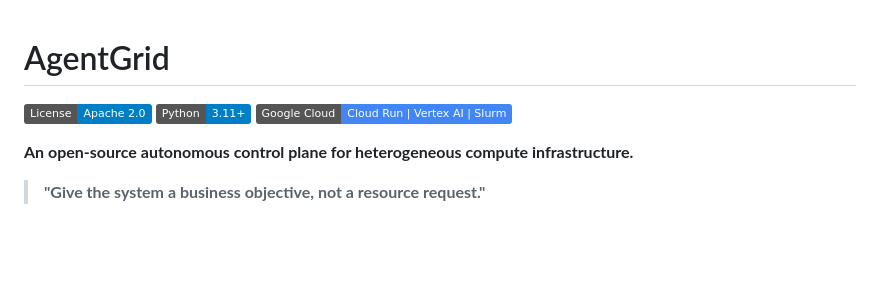
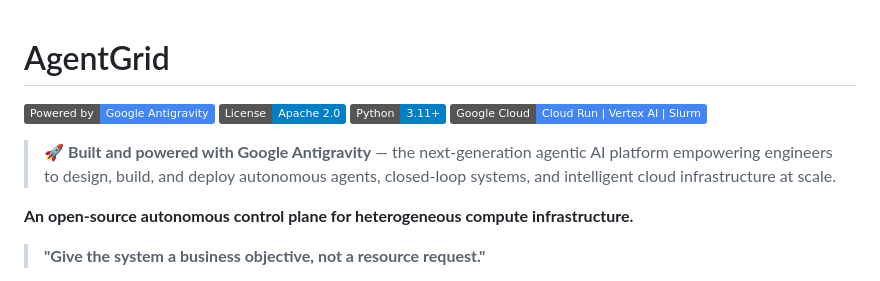
Before and after one commit to samy-fadel/agentgrid, a Markdown page: README.md, the part around the change. Drawn GitHub-style; badges without logos; blank space fills up the shorter version.

Commit message:
docs: add Powered by Google Antigravity banner and badge

```diff
--- a/README.md
+++ b/README.md
@@ -1,8 +1,11 @@
 # AgentGrid
 
+[![Powered by Google Antigravity](https://img.shields.io/badge/Powered%20by-Google%20Antigravity-4285F4.svg?logo=google&logoColor=white)](https://antigravity.google)
 [![License](https://img.shields.io/badge/License-Apache_2.0-blue.svg)](LICENSE)
 [![Python](https://img.shields.io/badge/Python-3.11%2B-blue.svg)](https://www.python.org/)
 [![Google Cloud](https://img.shields.io/badge/Google%20Cloud-Cloud%20Run%20%7C%20Vertex%20AI%20%7C%20Slurm-4285F4.svg)](https://cloud.google.com/)
+
+> 🚀 **Built and powered with Google Antigravity** — the next-generation agentic AI platform empowering engineers to design, build, and deploy autonomous agents, closed-loop systems, and intelligent cloud infrastructure at scale.
 
 **An open-source autonomous control plane for heterogeneous compute infrastructure.**
 
```
